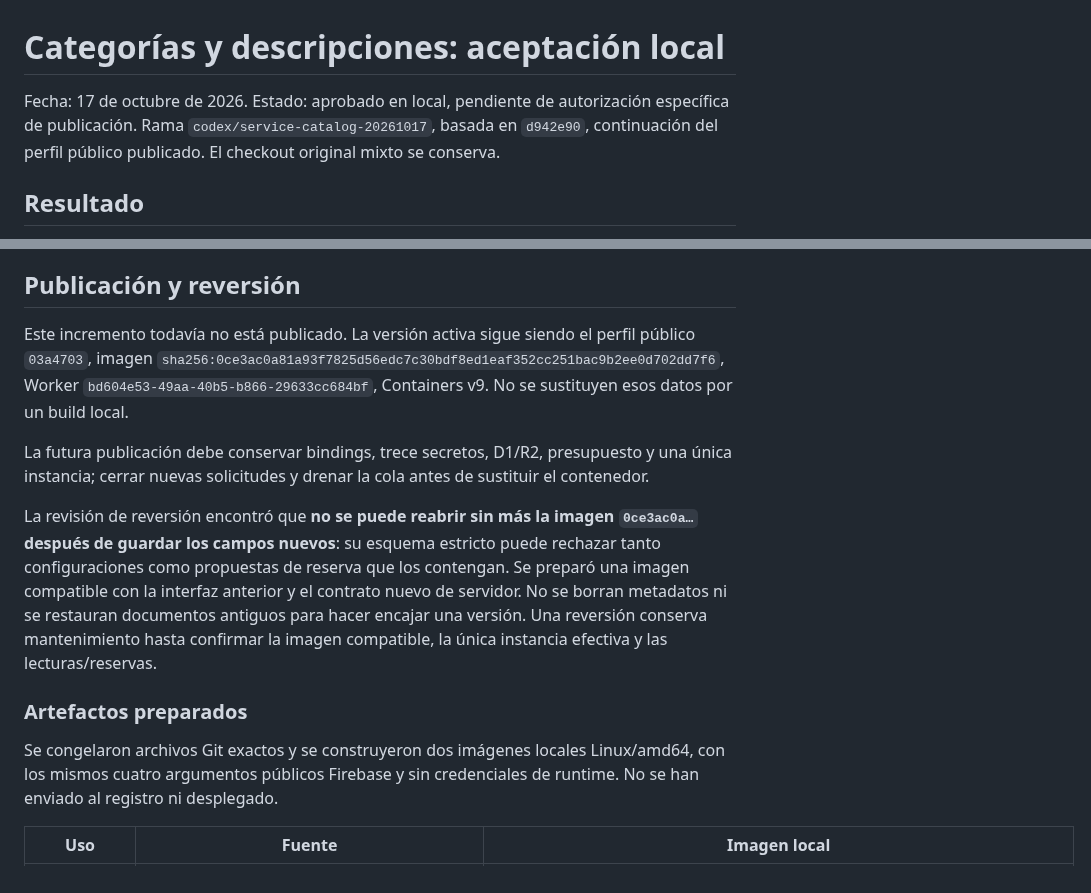
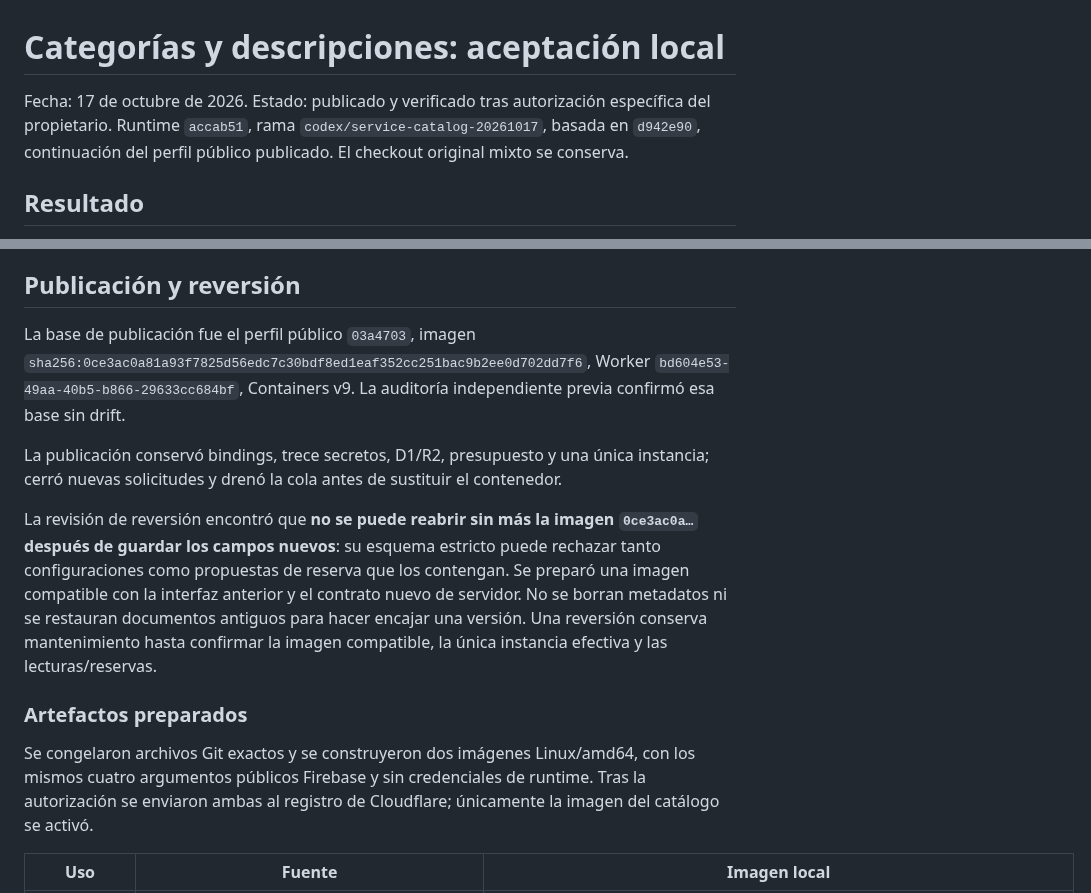
Before and after one commit to andresleosan/SarinBotSAAS, a Markdown page: docs/qa/2026-10-17-service-catalog.md, 2 parts joined by grey strips. GitHub-like rendering.

Commit message:
docs: record verified service catalog deployment

```diff
--- a/docs/qa/2026-10-17-service-catalog.md
+++ b/docs/qa/2026-10-17-service-catalog.md
@@ -1,6 +1,6 @@
 # Categorías y descripciones: aceptación local
 
-Fecha: 17 de octubre de 2026. Estado: aprobado en local, pendiente de autorización específica de publicación. Rama `codex/service-catalog-20261017`, basada en `d942e90`, continuación del perfil público publicado. El checkout original mixto se conserva.
+Fecha: 17 de octubre de 2026. Estado: publicado y verificado tras autorización específica del propietario. Runtime `accab51`, rama `codex/service-catalog-20261017`, basada en `d942e90`, continuación del perfil público publicado. El checkout original mixto se conserva.
 
 ## Resultado
 
@@ -51,15 +51,15 @@ Una captura con página completa agotó el tiempo de CDP. Se recuperó la eviden
 
 ## Publicación y reversión
 
-Este incremento todavía no está publicado. La versión activa sigue siendo el perfil público `03a4703`, imagen `sha256:0ce3ac0a81a93f7825d56edc7c30bdf8ed1eaf352cc251bac9b2ee0d702dd7f6`, Worker `bd604e53-49aa-40b5-b866-29633cc684bf`, Containers v9. No se sustituyen esos datos por un build local.
+La base de publicación fue el perfil público `03a4703`, imagen `sha256:0ce3ac0a81a93f7825d56edc7c30bdf8ed1eaf352cc251bac9b2ee0d702dd7f6`, Worker `bd604e53-49aa-40b5-b866-29633cc684bf`, Containers v9. La auditoría independiente previa confirmó esa base sin drift.
 
-La futura publicación debe conservar bindings, trece secretos, D1/R2, presupuesto y una única instancia; cerrar nuevas solicitudes y drenar la cola antes de sustituir el contenedor.
+La publicación conservó bindings, trece secretos, D1/R2, presupuesto y una única instancia; cerró nuevas solicitudes y drenó la cola antes de sustituir el contenedor.
 
 La revisión de reversión encontró que **no se puede reabrir sin más la imagen `0ce3ac0a…` después de guardar los campos nuevos**: su esquema estricto puede rechazar tanto configuraciones como propuestas de reserva que los contengan. Se preparó una imagen compatible con la interfaz anterior y el contrato nuevo de servidor. No se borran metadatos ni se restauran documentos antiguos para hacer encajar una versión. Una reversión conserva mantenimiento hasta confirmar la imagen compatible, la única instancia efectiva y las lecturas/reservas.
 
 ### Artefactos preparados
 
-Se congelaron archivos Git exactos y se construyeron dos imágenes locales Linux/amd64, con los mismos cuatro argumentos públicos Firebase y sin credenciales de runtime. No se han enviado al registro ni desplegado.
+Se congelaron archivos Git exactos y se construyeron dos imágenes Linux/amd64, con los mismos cuatro argumentos públicos Firebase y sin credenciales de runtime. Tras la autorización se enviaron ambas al registro de Cloudflare; únicamente la imagen del catálogo se activó.
 
 | Uso | Fuente | Imagen local |
 | --- | --- | --- |
```
Also changed, not shown: other parts of docs/qa/2026-10-17-service-catalog.md (+26 -1 lines), tasks.md (+3 -3 lines), docs/qa/2026-10-17-service-catalog-live-edit.png (added).
